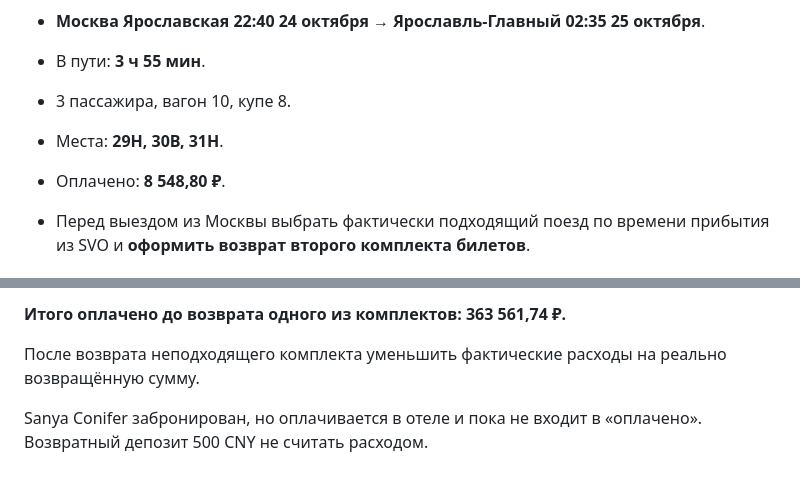
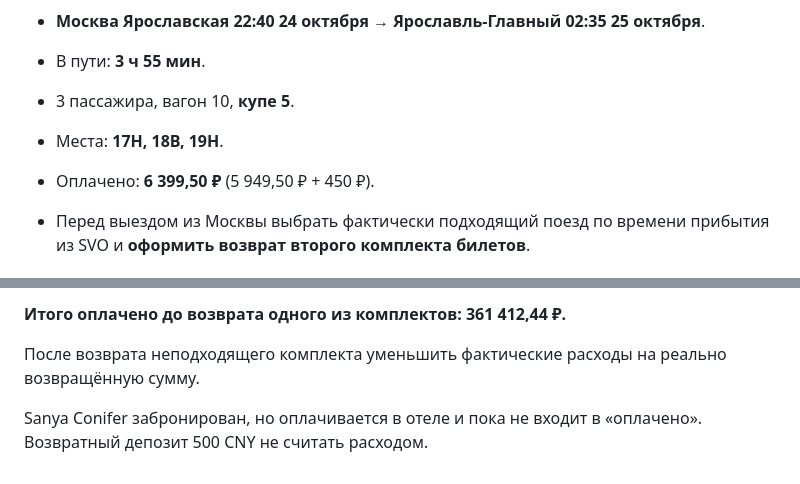
Before and after one commit to arielka-kia/trevel-2026, a Markdown page: Китай — актуальный план поездки.md, 2 parts joined by grey strips. Drawn GitHub-style.

Commit message:
Correct backup train tickets to compartment 5

```diff
--- a/Китай — актуальный план поездки.md
+++ b/Китай — актуальный план поездки.md
@@ -38,9 +38,9 @@
 - Поезд **148**.
 - **Москва Ярославская 22:40 24 октября → Ярославль-Главный 02:35 25 октября**.
 - В пути: **3 ч 55 мин**.
-- 3 пассажира, вагон 10, купе 8.
-- Места: **29Н, 30В, 31Н**.
-- Оплачено: **8 548,80 ₽**.
+- 3 пассажира, вагон 10, **купе 5**.
+- Места: **17Н, 18В, 19Н**.
+- Оплачено: **6 399,50 ₽** (5 949,50 ₽ + 450 ₽).
 
 - Перед выездом из Москвы выбрать фактически подходящий поезд по времени прибытия из SVO и **оформить возврат второго комплекта билетов**.
 
@@ -178,5 +178,5 @@
 
-**Итого оплачено до возврата одного из комплектов: 363 561,74 ₽.**
+**Итого оплачено до возврата одного из комплектов: 361 412,44 ₽.**
 
 После возврата неподходящего комплекта уменьшить фактические расходы на реально возвращённую сумму.
 
```
Also changed, not shown: other parts of Китай — актуальный план поездки.md (+1 -1 lines).
